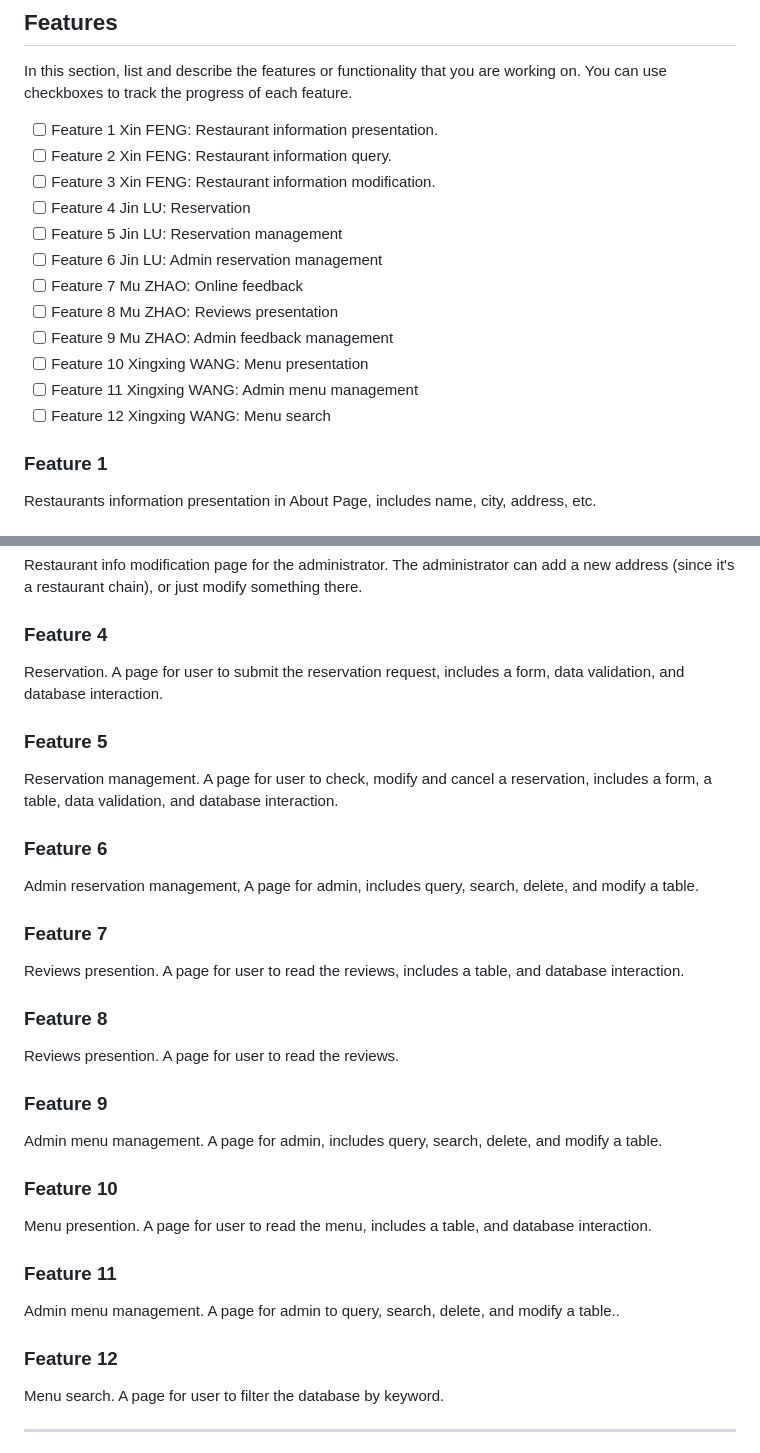
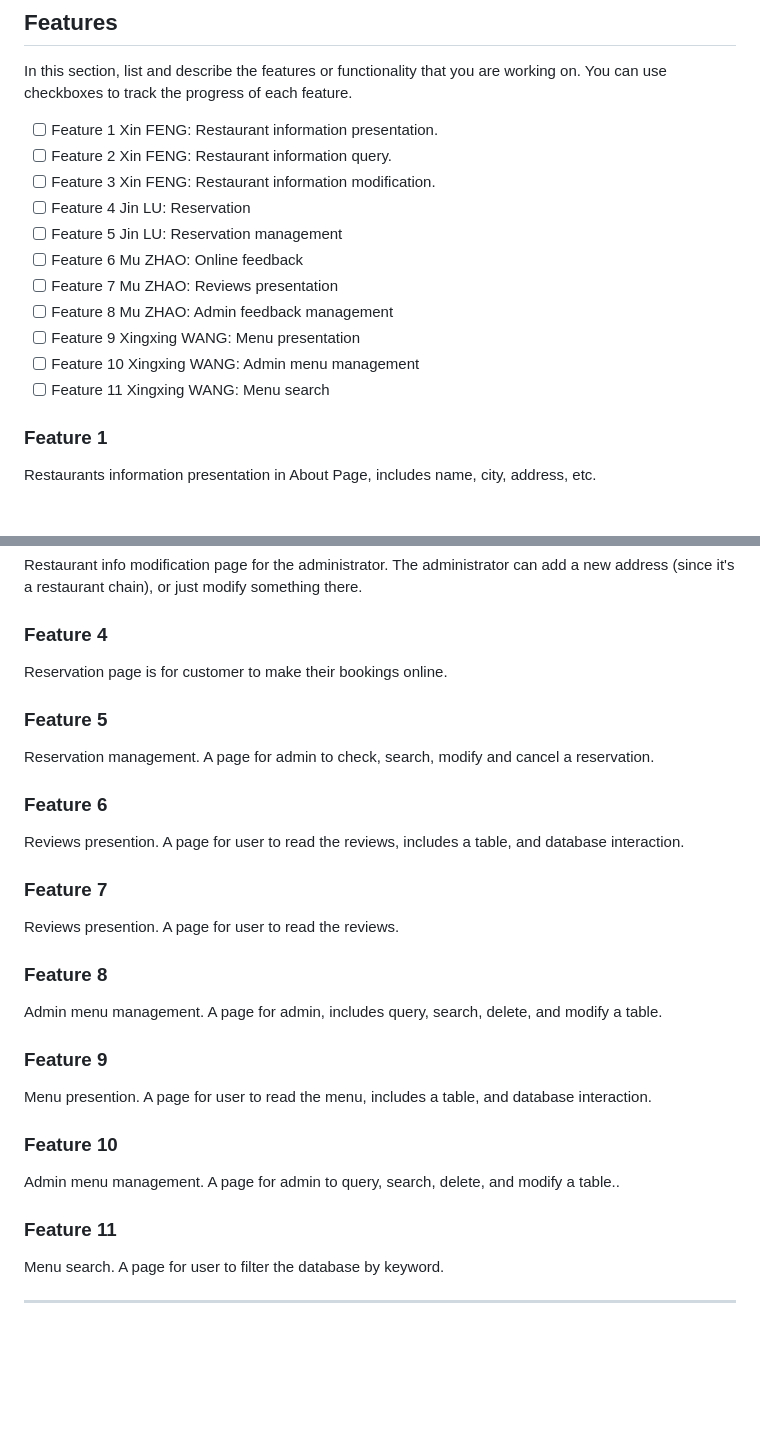
Before and after one commit to DanielF2002/PHP_team18, a Markdown page: README.md, 2 parts joined by grey strips. Rendered like a GitHub page; blank space fills up the shorter version.

```diff
--- a/README.md
+++ b/README.md
@@ -38,13 +38,12 @@ In this section, list and describe the features or functionality that you are wo
 - [ ] Feature 3 Xin FENG: Restaurant information modification.
 - [ ] Feature 4 Jin LU: Reservation
 - [ ] Feature 5 Jin LU: Reservation management
-- [ ] Feature 6 Jin LU: Admin reservation management
-- [ ] Feature 7 Mu ZHAO: Online feedback
-- [ ] Feature 8 Mu ZHAO: Reviews presentation
-- [ ] Feature 9 Mu ZHAO: Admin feedback management
-- [ ] Feature 10 Xingxing WANG: Menu presentation
-- [ ] Feature 11 Xingxing WANG: Admin menu management
-- [ ] Feature 12 Xingxing WANG: Menu search
+- [ ] Feature 6 Mu ZHAO: Online feedback
+- [ ] Feature 7 Mu ZHAO: Reviews presentation
+- [ ] Feature 8 Mu ZHAO: Admin feedback management
+- [ ] Feature 9 Xingxing WANG: Menu presentation
+- [ ] Feature 10 Xingxing WANG: Admin menu management
+- [ ] Feature 11 Xingxing WANG: Menu search
 
 ### Feature 1
 
@@ -60,37 +59,33 @@ Restaurant info modification page for the administrator. The administrator can a
 
 ### Feature 4
 
-Reservation. A page for user to submit the reservation request, includes a form, data validation, and database interaction.
+Reservation page is for customer to make their bookings online.
 
 ### Feature 5
 
-Reservation management. A page for user to check, modify and cancel a reservation, includes a form, a table, data validation, and database interaction.
+Reservation management. A page for admin to check, search, modify and cancel a reservation.
 
 ### Feature 6
 
-Admin reservation management, A page for admin, includes query, search, delete, and modify a table.
+Reviews presention. A page for user to read the reviews, includes a table, and database interaction.
 
 ### Feature 7
 
-Reviews presention. A page for user to read the reviews, includes a table, and database interaction.
+Reviews presention. A page for user to read the reviews.
 
 ### Feature 8
 
-Reviews presention. A page for user to read the reviews.
+Admin menu management. A page for admin, includes query, search, delete, and modify a table.
 
 ### Feature 9
 
-Admin menu management. A page for admin, includes query, search, delete, and modify a table.
+Menu presention. A page for user to read the menu, includes a table, and database interaction.
 
 ### Feature 10
 
-Menu presention. A page for user to read the menu, includes a table, and database interaction.
+Admin menu management. A page for admin to query, search, delete, and modify a table..
 
 ### Feature 11
-
-Admin menu management. A page for admin to query, search, delete, and modify a table..
-
-### Feature 12
 
 Menu search. A page for user to filter the database by keyword.
 
```
